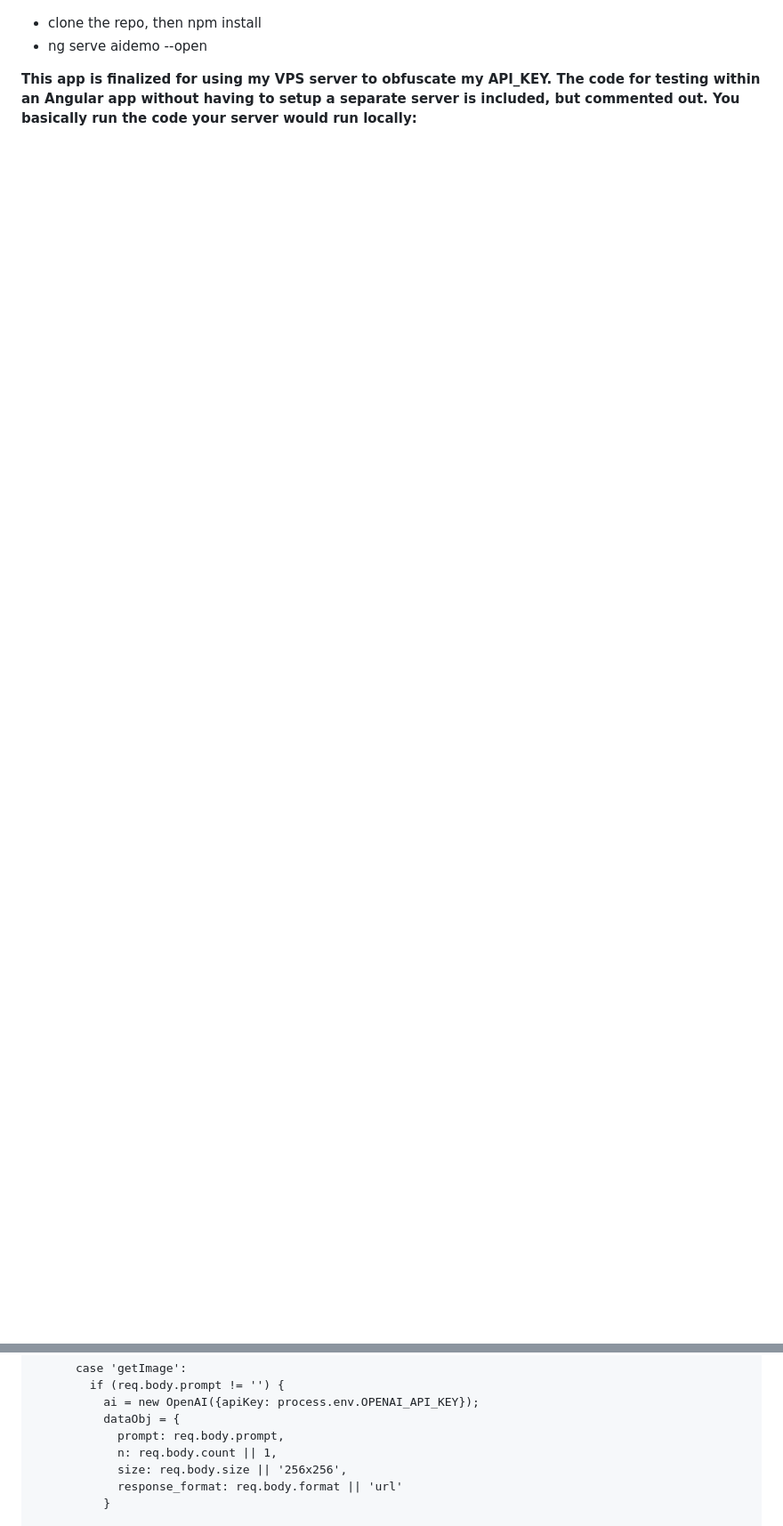
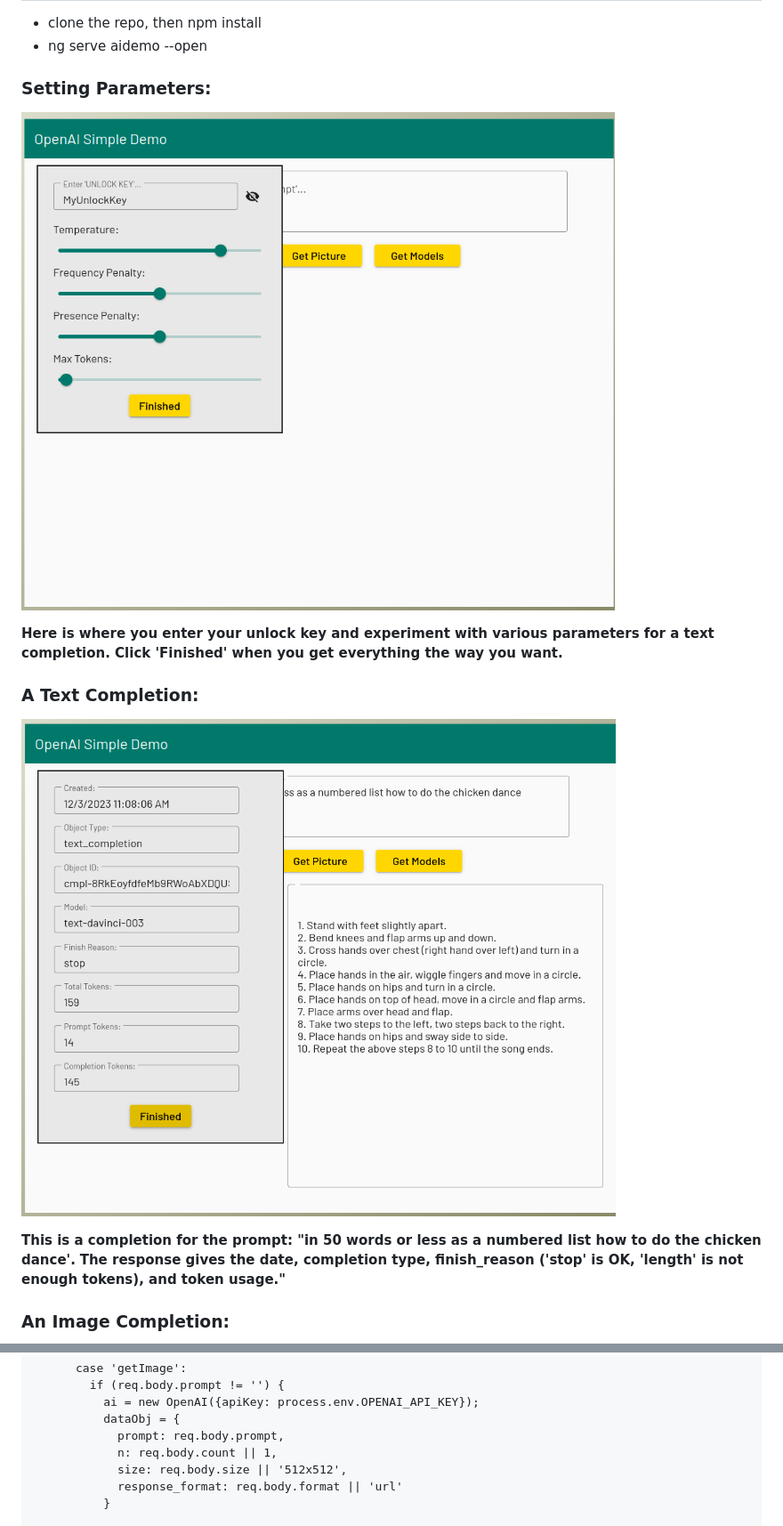
Before and after one commit to hawkrdg/aidemo, a Markdown page: README.md, 2 parts joined by grey strips. Shown: that part at 89% size. Rendered like a GitHub page; pictures changed too: src/assets/aidemo2.png (added), src/assets/aidemo3.png (added); blank space fills up the shorter version.

Commit message:
major refactor to minimum display with animated controls, updated README...

```diff
--- a/README.md
+++ b/README.md
@@ -13,4 +15,18 @@
 - clone the repo, then npm install
 - ng serve aidemo --open
 
-**This app is finalized for using my VPS server to obfuscate my API_KEY. The code for testing within an Angular app without having to setup a separate server is included, but commented out. You basically run the code your server would run locally:**
+### Setting Parameters:
+
+![the app...](src/assets/aidemo2.png)
+
+**Here is where you enter your unlock key and experiment with various parameters for a text completion. Click 'Finished' when you get everything the way you want.**
+
+### A Text Completion:
+
+![the app...](src/assets/aidemo3.png)
+
+**This is a completion for the prompt: "in 50 words or less as a numbered list how to do the chicken dance'.**
+**The response gives the date, completion type, finish_reason ('stop' is OK, 'length' is not enough tokens), and token usage."**
+
+### An Image Completion:
+
@@ -111,7 +133,7 @@ app.post('/openai', async (req, res) => {
           dataObj = {
             prompt: req.body.prompt,
             n: req.body.count || 1,
-            size: req.body.size || '256x256',
+            size: req.body.size || '512x512',
             response_format: req.body.format || 'url'
           }
 
```
Also changed, not shown: other parts of README.md (+27 -7 lines), src/assets/aidemo1.png (added), src/assets/aidemo4.png (added), 6 other files.
